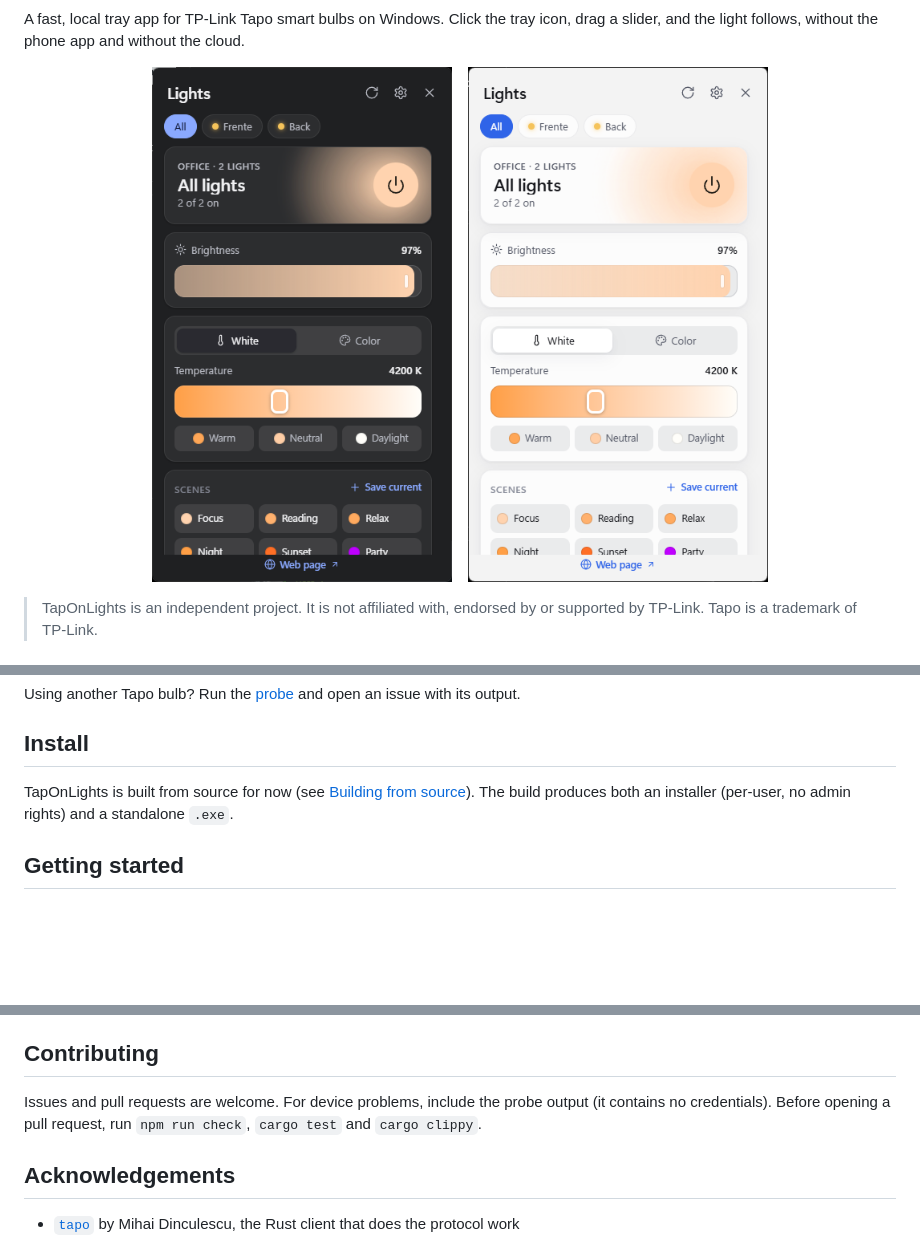
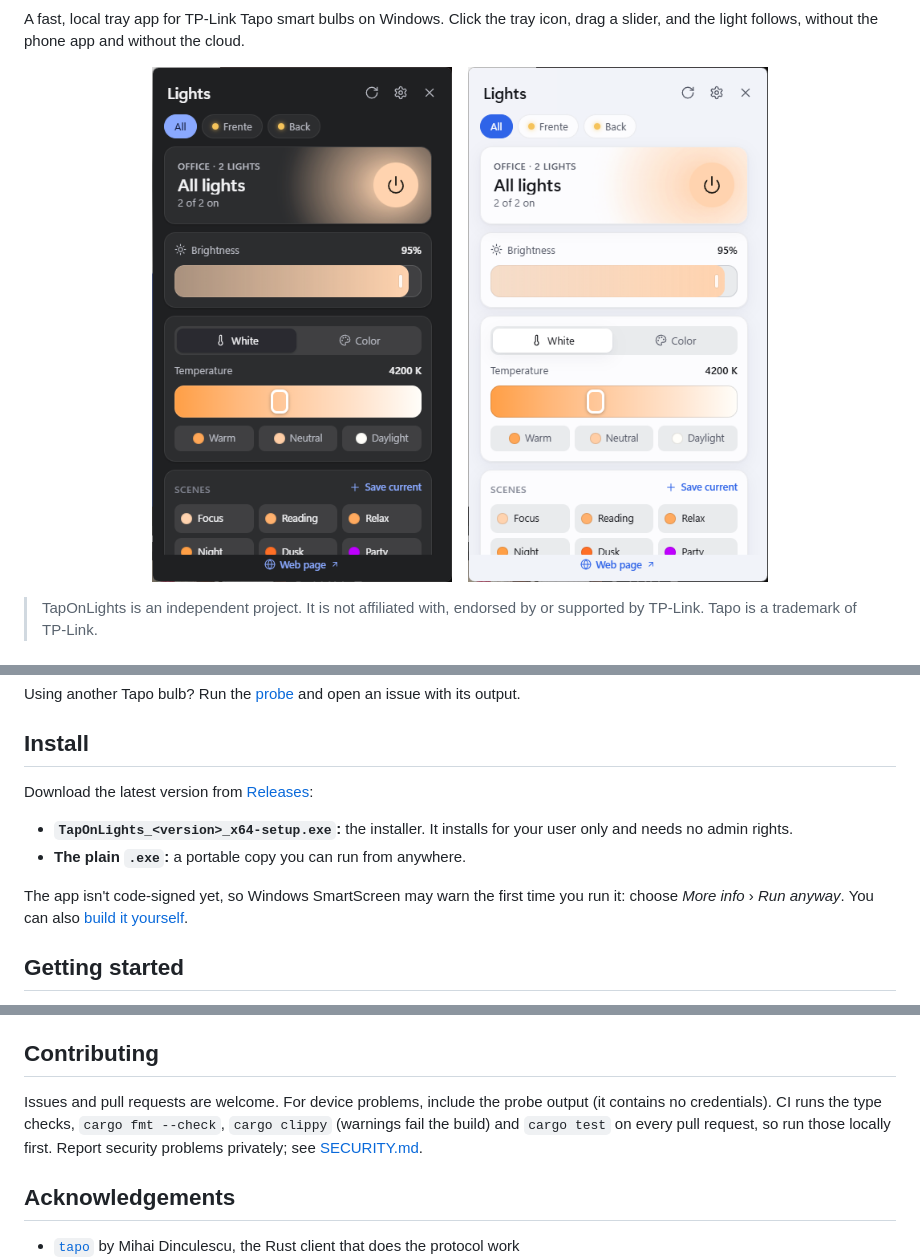
Before and after one commit to jnettome/TapOnLights, a Markdown page: README.md, 3 parts joined by grey strips. Rendered like a GitHub page; pictures changed too: docs/images/popup-dark.png, docs/images/popup-light.png; blank space fills up the shorter version.

```diff
--- a/README.md
+++ b/README.md
@@ -39,7 +43,12 @@ Using another Tapo bulb? Run the [probe](#check-your-bulbs-with-the-probe) and o
 
 ## Install
 
-TapOnLights is built from source for now (see [Building from source](#building-from-source)). The build produces both an installer (per-user, no admin rights) and a standalone `.exe`.
+Download the latest version from [Releases](https://github.com/jnettome/TapOnLights/releases):
+
+- **`TapOnLights_<version>_x64-setup.exe`:** the installer. It installs for your user only and needs no admin rights.
+- **The plain `.exe`:** a portable copy you can run from anywhere.
+
+The app isn't code-signed yet, so Windows SmartScreen may warn the first time you run it: choose *More info* › *Run anyway*. You can also [build it yourself](#building-from-source).
 
 ## Getting started
 
@@ -199,7 +208,7 @@ The password is asked for without echo, or read from `TAPO_PASSWORD`. `--write`
 
 ## Contributing
 
-Issues and pull requests are welcome. For device problems, include the probe output (it contains no credentials). Before opening a pull request, run `npm run check`, `cargo test` and `cargo clippy`.
+Issues and pull requests are welcome. For device problems, include the probe output (it contains no credentials). CI runs the type checks, `cargo fmt --check`, `cargo clippy` (warnings fail the build) and `cargo test` on every pull request, so run those locally first. Report security problems privately; see [SECURITY.md](SECURITY.md).
 
 ## Acknowledgements
 
```
Also changed, not shown: other parts of README.md (+4 -0 lines), SECURITY.md (added, +27 -0 lines), docs/DEVELOPMENT.md (+13 -0 lines), 4 other files.
